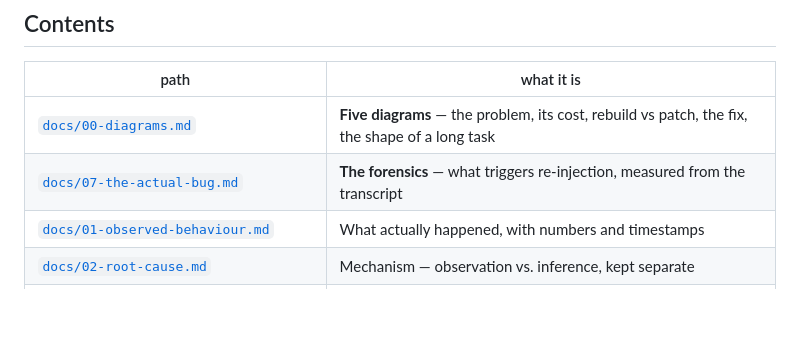
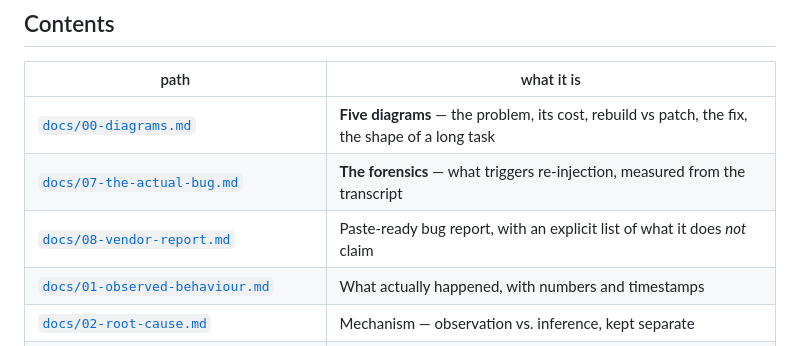
Before and after one commit to Purva-21/claude-session-limit-mitigation, a Markdown page: README.md, the part around the change. GitHub-like rendering; blank space fills up the shorter version.

```diff
--- a/README.md
+++ b/README.md
@@ -208,6 +208,7 @@ it drops into a Makefile, a pre-commit hook or CI without extra glue.
 |---|---|
 | [`docs/00-diagrams.md`](docs/00-diagrams.md) | **Five diagrams** — the problem, its cost, rebuild vs patch, the fix, the shape of a long task |
 | [`docs/07-the-actual-bug.md`](docs/07-the-actual-bug.md) | **The forensics** — what triggers re-injection, measured from the transcript |
+| [`docs/08-vendor-report.md`](docs/08-vendor-report.md) | Paste-ready bug report, with an explicit list of what it does *not* claim |
 | [`docs/01-observed-behaviour.md`](docs/01-observed-behaviour.md) | What actually happened, with numbers and timestamps |
 | [`docs/02-root-cause.md`](docs/02-root-cause.md) | Mechanism — observation vs. inference, kept separate |
 | [`docs/03-mitigations.md`](docs/03-mitigations.md) | The nine changes, ranked by measured effect |
```
Also changed, not shown: docs/08-vendor-report.md (added, +130 -0 lines).
